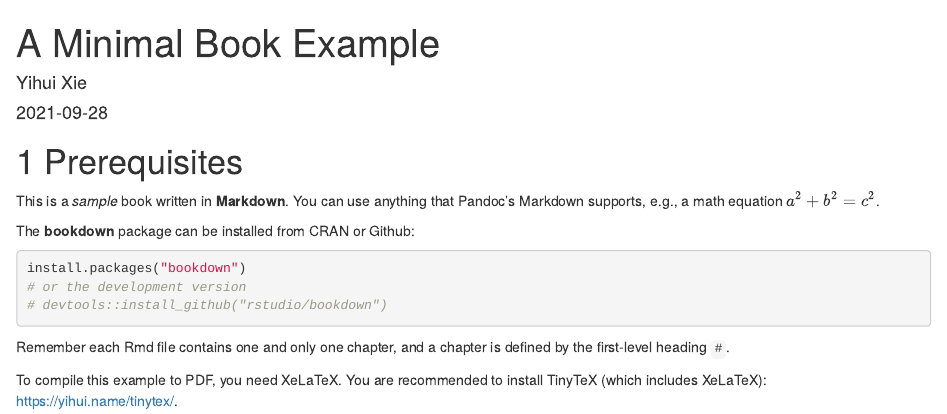
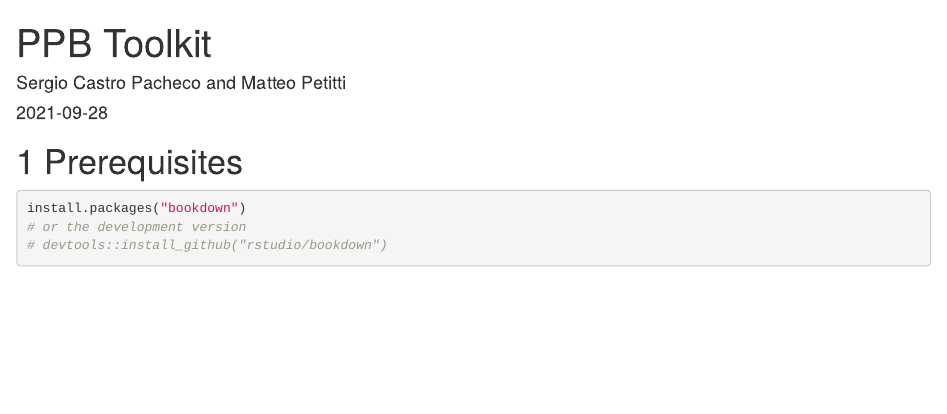
Before and after one commit to sergiocastropacheco/PPB-Toolkit-in-RStudio, an R Markdown document (index.Rmd): the page in a window 1100 px wide, from its top. Rendered offline with R 4.5, knitr and Pandoc, with nearby package versions; drawn as R Markdown's standard HTML page in place of the format the file asks for.

Commit message:
Update index.Rmd

````diff
--- a/index.Rmd
+++ b/index.Rmd
@@ -1,6 +1,6 @@
 ---
-title: "A Minimal Book Example"
-author: "Yihui Xie"
+title: "PPB Toolkit"
+author: "Sergio Castro Pacheco and Matteo Petitti"
 date: "`r Sys.Date()`"
 site: bookdown::bookdown_site
 output: bookdown::gitbook
@@ -9,25 +9,16 @@ bibliography: [book.bib, packages.bib]
 biblio-style: apalike
 link-citations: yes
 github-repo: rstudio/bookdown-demo
-description: "This is a minimal example of using the bookdown package to write a book. The output format for this example is bookdown::gitbook."
+description: "Here goes the description."
 ---
 
 # Prerequisites
-
-This is a _sample_ book written in **Markdown**. You can use anything that Pandoc's Markdown supports, e.g., a math equation $a^2 + b^2 = c^2$.
-
-The **bookdown** package can be installed from CRAN or Github:
 
 ```{r eval=FALSE}
 install.packages("bookdown")
 # or the development version
 # devtools::install_github("rstudio/bookdown")
 ```
-
-Remember each Rmd file contains one and only one chapter, and a chapter is defined by the first-level heading `#`.
-
-To compile this example to PDF, you need XeLaTeX. You are recommended to install TinyTeX (which includes XeLaTeX): <https://yihui.name/tinytex/>.
-
 ```{r include=FALSE}
 # automatically create a bib database for R packages
 knitr::write_bib(c(
````
